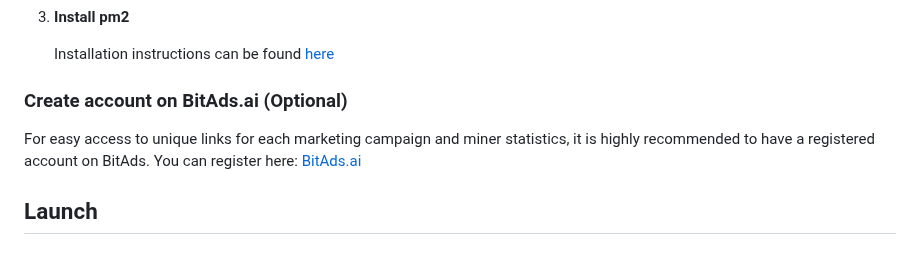
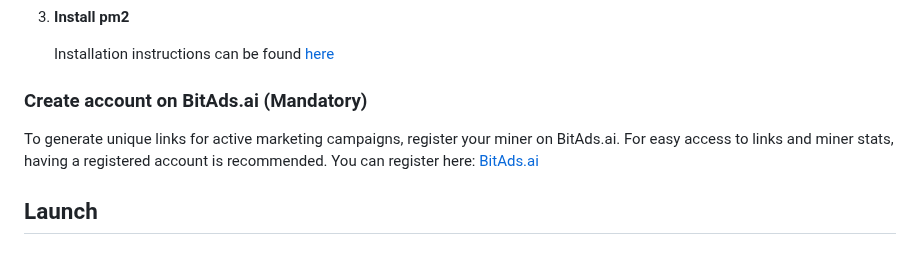
Before and after one commit to eseckft/BitAds.ai, a Markdown page: docs/mining.md, the part around the change. GitHub-like rendering.

Commit message:
Update mining.md
Edit Miner docs.

```diff
--- a/docs/mining.md
+++ b/docs/mining.md
@@ -88,9 +88,9 @@ wget https://git.io/GeoLite2-Country.mmdb
 
    Installation instructions can be found [here](https://pm2.io/docs/runtime/guide/installation/)
 
-### Create account on BitAds.ai (Optional)
+### Create account on BitAds.ai (Mandatory)
 
-For easy access to unique links for each marketing campaign and miner statistics, it is highly recommended to have a registered account on BitAds. You can register here: [BitAds.ai](https://bitads.ai/register)  <br>
+To generate unique links for active marketing campaigns, register your miner on BitAds.ai. For easy access to links and miner stats, having a registered account is recommended. You can register here: [BitAds.ai](https://bitads.ai/register)  <br>
 
 
 ## Launch
```
